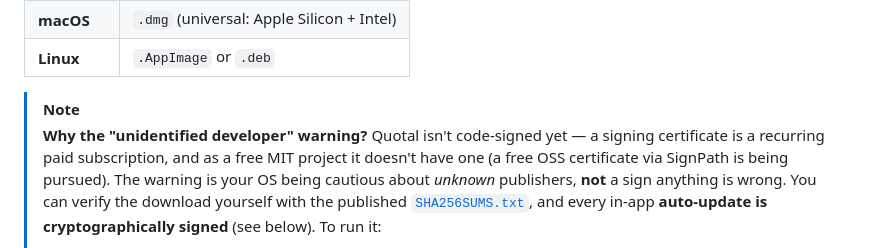
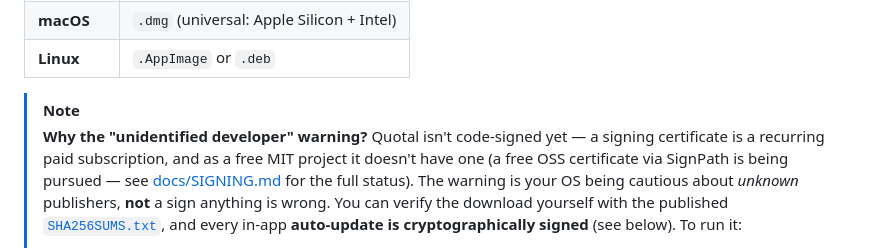
Before and after one commit to lopezinsua/quotal, a Markdown page: README.md, the part around the change. Drawn GitHub-style.

```diff
--- a/README.md
+++ b/README.md
@@ -131,7 +131,8 @@ Grab the installer for your OS from the [latest release](https://github.com/lope
 > [!NOTE]
 > **Why the "unidentified developer" warning?** Quotal isn't code-signed yet — a signing
 > certificate is a recurring paid subscription, and as a free MIT project it doesn't have
-> one (a free OSS certificate via SignPath is being pursued). The warning is your OS being
+> one (a free OSS certificate via SignPath is being pursued — see
+> [docs/SIGNING.md](docs/SIGNING.md) for the full status). The warning is your OS being
 > cautious about *unknown* publishers, **not** a sign anything is wrong. You can verify the
 > download yourself with the published [`SHA256SUMS.txt`](#verify-your-download), and every
 > in-app **auto-update is cryptographically signed** (see below). To run it:
```
Also changed, not shown: docs/SIGNING.md (added, +75 -0 lines).
